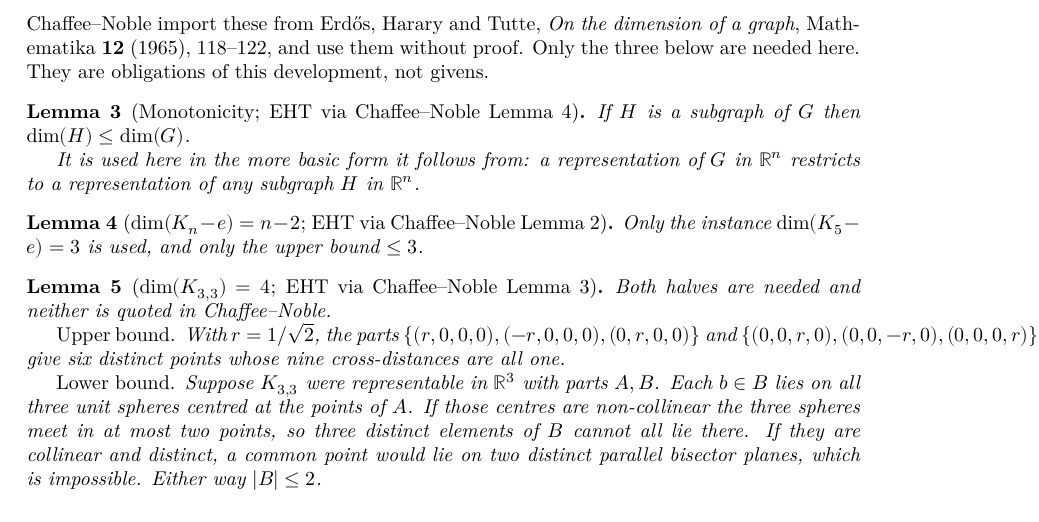
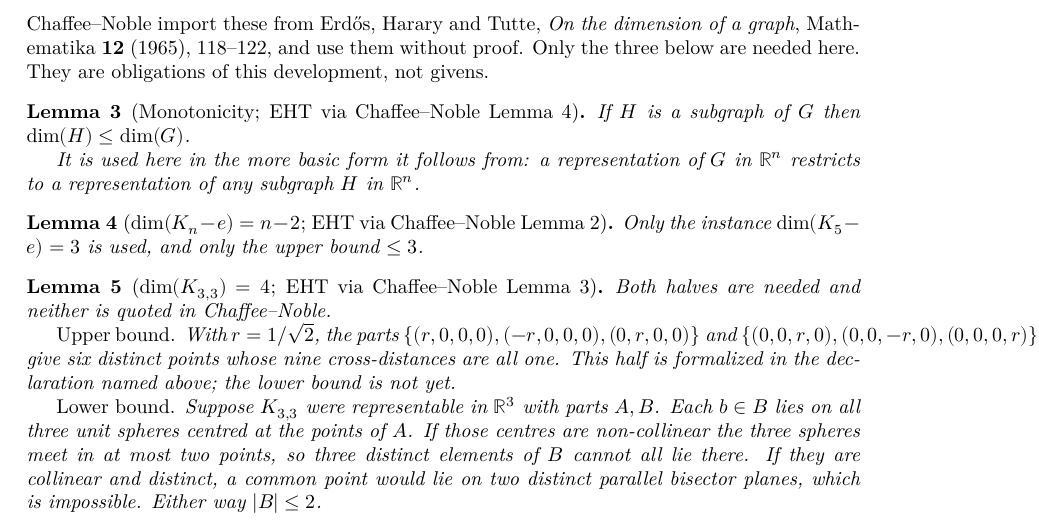
Before and after one commit to Dishah3241/Erdos1007, a LaTeX thesis (blueprint/src/print.tex, which reads blueprint/src/content.tex): part of page 2 of 4, cut so that both start at the same text. Compiled offline with XeLaTeX.

Commit message:
Place K3,3 in R4 at unit distance
The upper-bound half of lem:k33-dim, from the explicit placement with
r = 1/sqrt 2 on two coordinate-axis pairs. The node now names the
declaration but stays without \leanok until the lower bound in R3 is
proved.

Worker run 20260921-162237-00f2ce02 (pi, glm-5.3-flash). Re-verified by
the manager: module build, #print axioms shows only propext,
Classical.choice, Quot.sound, and lake exe style.

Co-Authored-By: Claude Opus 5 <noreply@anthropic.com>

```diff
--- a/blueprint/src/content.tex
+++ b/blueprint/src/content.tex
@@ -50,12 +50,14 @@ needed here. They are obligations of this development, not givens.
 
 \begin{lemma}[$\dim(K_{3,3}) = 4$; EHT via Chaffee--Noble Lemma 3]
   \label{lem:k33-dim}
+  \lean{Erdos1007.completeBipartiteGraph_three_three_unitDistance}
   \uses{def:dimension}
   Both halves are needed and neither is quoted in Chaffee--Noble.
 
   \emph{Upper bound.} With $r = 1/\sqrt{2}$, the parts
   $\{(r,0,0,0), (-r,0,0,0), (0,r,0,0)\}$ and $\{(0,0,r,0), (0,0,-r,0), (0,0,0,r)\}$ give six
-  distinct points whose nine cross-distances are all one.
+  distinct points whose nine cross-distances are all one. This half is formalized in the
+  declaration named above; the lower bound is not yet.
 
   \emph{Lower bound.} Suppose $K_{3,3}$ were representable in $\mathbb{R}^3$ with parts $A, B$.
   Each $b \in B$ lies on all three unit spheres centred at the points of $A$. If those centres are
```
Also changed, not shown: 1 other file.
